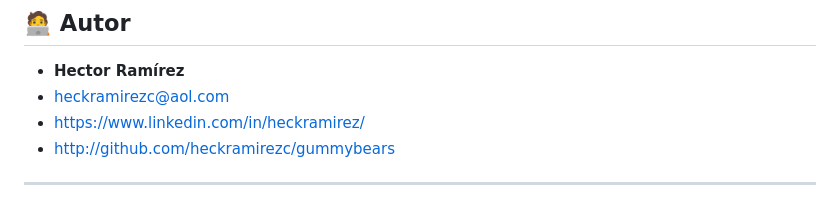
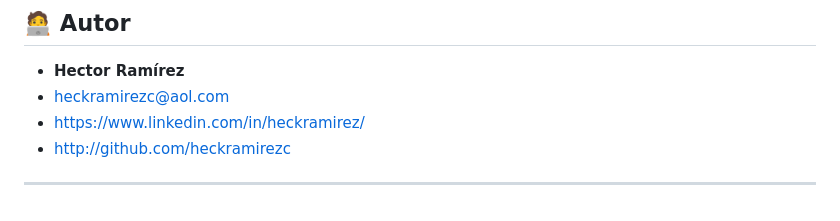
Before and after one commit to heckramirezc/disagro-hr-test, a Markdown page: README.md, the part around the change. Rendered like a GitHub page.

```diff
--- a/README.md
+++ b/README.md
@@ -242,6 +242,6 @@ Estas son **Pruebas Unitarias** centradas en la lógica de transformación (`T`)
 *   **Hector Ramírez**
 *   heckramirezc@aol.com
 *   https://www.linkedin.com/in/heckramirez/
-*   http://github.com/heckramirezc/gummybears
+*   http://github.com/heckramirezc
 
 ---
```
